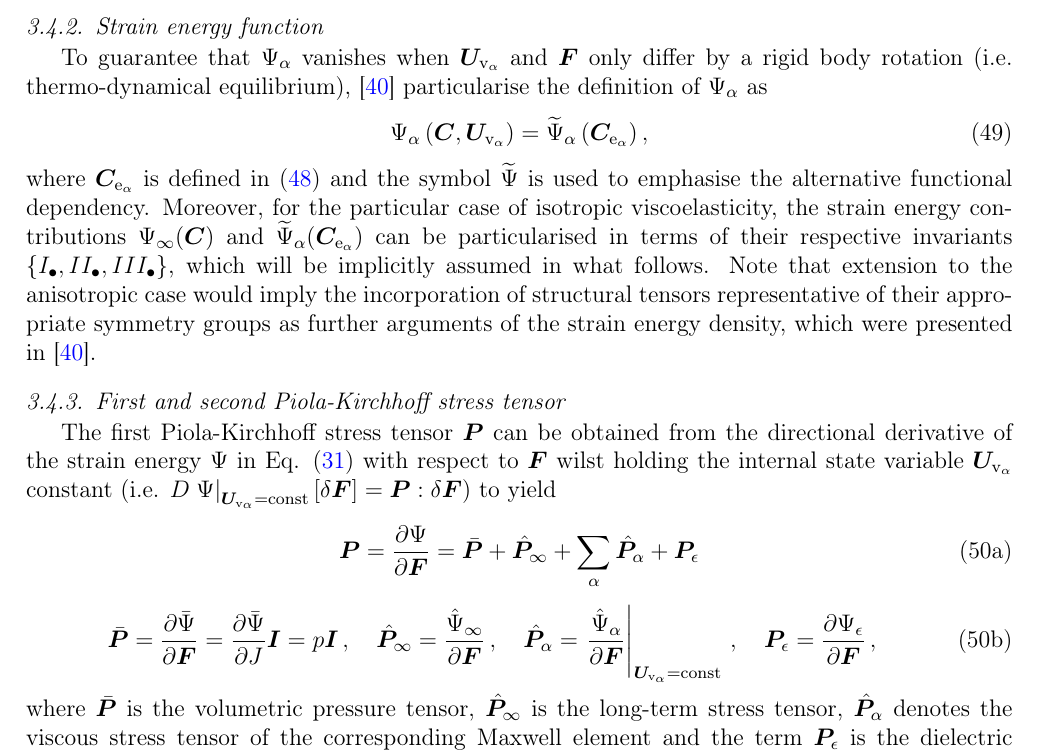
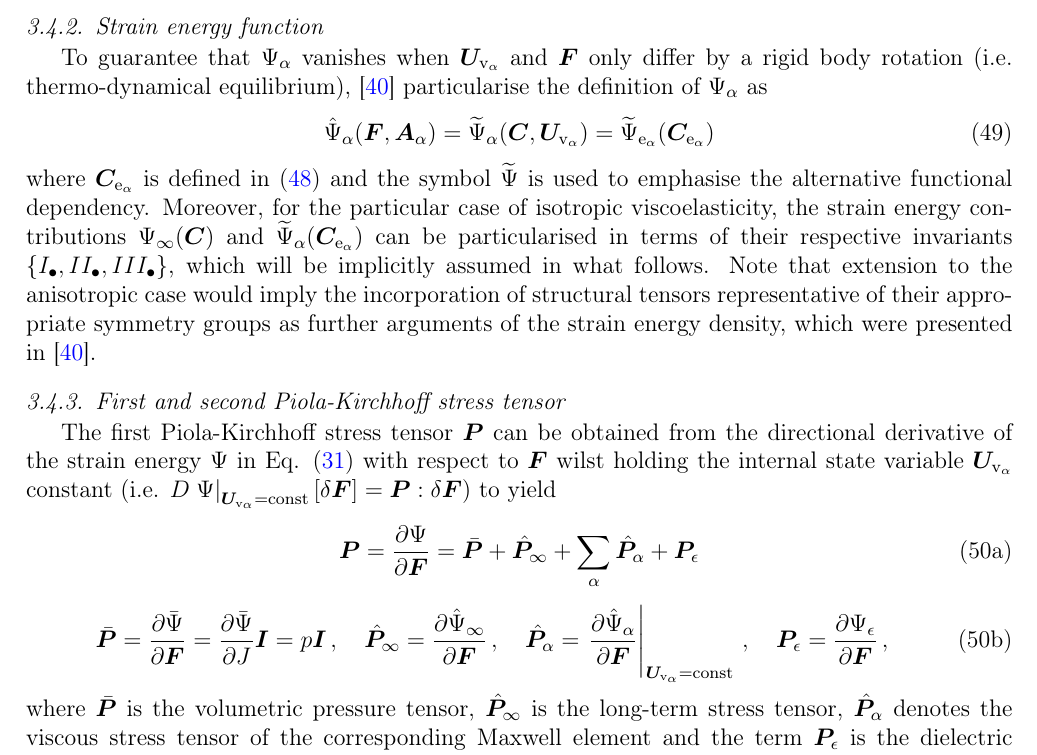
Before and after one commit to miguelmaso/2026-TEM-paper, a LaTeX paper (article/article.tex, which reads article/sections/02_constitutive_eq.tex): part of page 13 of 36, cut so that both start at the same text. Compiled offline with pdfLaTeX.

Commit message:
Rogelio's comments

```diff
--- a/article/sections/02_constitutive_eq.tex
+++ b/article/sections/02_constitutive_eq.tex
@@ -458,7 +458,9 @@ To guarantee that $\Psi_\alpha$ vanishes when $\boldsymbol{U}_{\mathrm{v}_\alpha
 %
 \begin{equation}
 	\label{eqn:Psi_Cea}
-	\Psi_\alpha \left(\C,\U_{\mathrm{v}_\alpha}\right) = \widetilde{\Psi}_\alpha\left(\C_{\mathrm{e}_\alpha} \right),
+	\hat\Psi_\alpha(\F,\Aa) =
+	\widetilde\Psi_\alpha(\C,\U_{\mathrm{v}_{\alpha}}) =
+	\widetilde\Psi_{\mathrm{e}_{\alpha}}(\C_{\mathrm{e}_\alpha})
 \end{equation}
 %
 where $\C_{\mathrm{e}_\alpha}$ is defined in \eqref{eqn:Cea} and the symbol $\widetilde{\Psi}$ is used to emphasise the alternative functional dependency. Moreover, for the particular case of isotropic viscoelasticity, the strain energy contributions $\Psi_{\infty}(\C)$ and $\widetilde{\Psi}_{\alpha}(\C_{\textrm{e}_\alpha})$ can be particularised in terms of their respective invariants $\{I_{\bullet},II_{\bullet},III_{\bullet}\}$, which will be implicitly assumed in what follows. Note that extension to the anisotropic case would imply the incorporation of structural tensors representative of their appropriate symmetry groups as further arguments of the strain energy density, which were presented in \cite{Liu2025}.
@@ -477,8 +479,8 @@ The first Piola-Kirchhoff stress tensor $\P$ can be obtained from the directiona
   \end{equation}
   \begin{equation}
     \bar\P = \frac{\partial\bar\Psi}{\partial\F} = \frac{\partial\bar\Psi}{\partial J}\I = p\I \,,\quad
-    \hat\P_\infty = \frac{\hat\Psi_\infty}{\partial\F} \,,\quad
-    \hat\P_\alpha = \left.\frac{\hat\Psi_\alpha}{\partial\F}\right|_{\vect{U}_{\mathrm{v}_{\alpha}}=\text{const}} \,,\quad
+    \hat\P_\infty = \frac{\partial\hat\Psi_\infty}{\partial\F} \,,\quad
+    \hat\P_\alpha = \left.\frac{\partial\hat\Psi_\alpha}{\partial\F}\right|_{\vect{U}_{\mathrm{v}_{\alpha}}=\text{const}} \,,\quad
     \P_\epsilon = \frac{\partial\Psi_\epsilon}{\partial\F} \,,
   \end{equation}
 \end{subequations}
```
